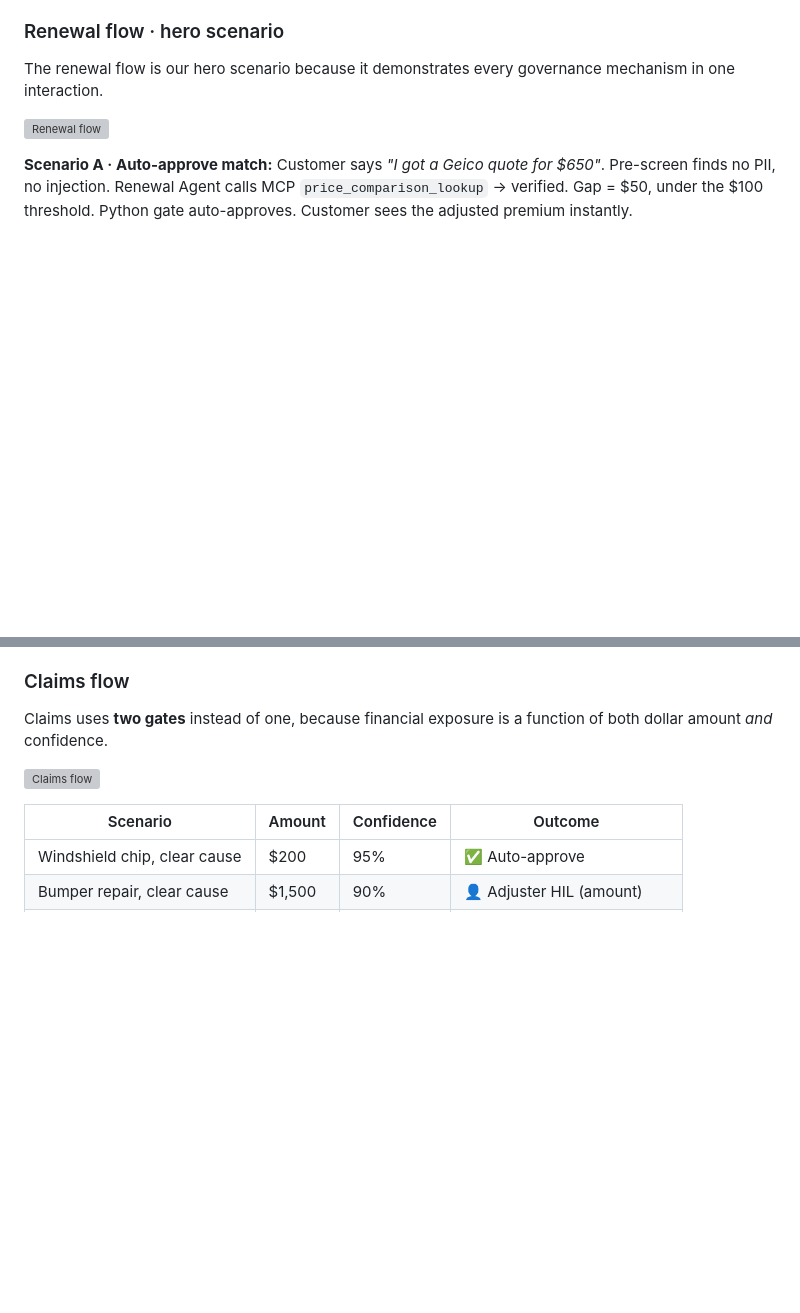
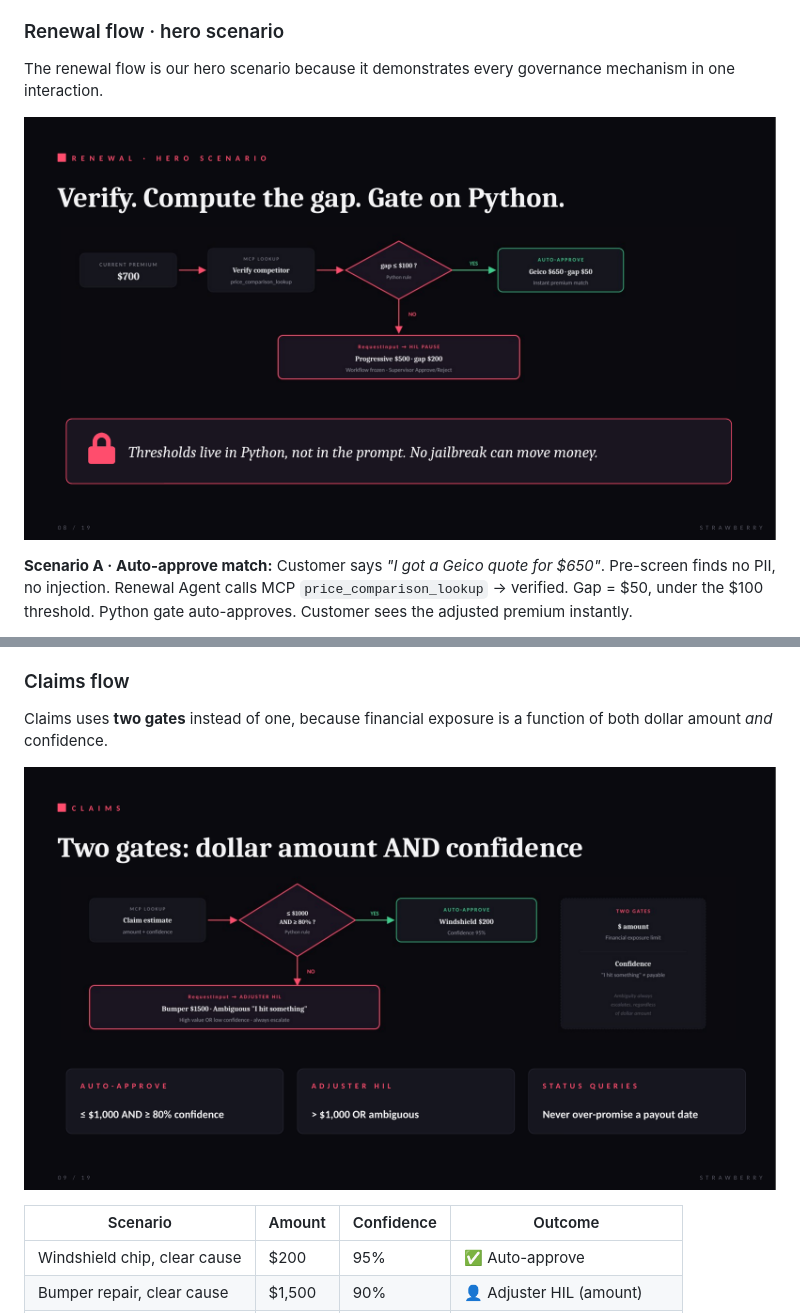
Before and after one commit to nishapp/strawberry, a Markdown page: README.md, 2 parts joined by grey strips. Drawn GitHub-style; blank space fills up the shorter version; grey boxes are pictures that could not be loaded.

```diff
--- a/README.md
+++ b/README.md
@@ -125,7 +125,7 @@ Three structural defenses:
 
 The renewal flow is our hero scenario because it demonstrates every governance mechanism in one interaction.
 
-![Renewal flow](docs/images/renewal-flow.png)
+![Renewal flow](docs/renewal-flow.png)
 
 **Scenario A · Auto-approve match:** Customer says *"I got a Geico quote for $650"*. Pre-screen finds no PII, no injection. Renewal Agent calls MCP `price_comparison_lookup` → verified. Gap = $50, under the $100 threshold. Python gate auto-approves. Customer sees the adjusted premium instantly.
 
@@ -137,7 +137,7 @@ The renewal flow is our hero scenario because it demonstrates every governance m
 
 Claims uses **two gates** instead of one, because financial exposure is a function of both dollar amount *and* confidence.
 
-![Claims flow](docs/images/claims-flow.png)
+![Claims flow](docs/claims-flow.png)
 
 | Scenario | Amount | Confidence | Outcome |
 |---|---|---|---|
```
Also changed, not shown: other parts of README.md (+4 -4 lines).
